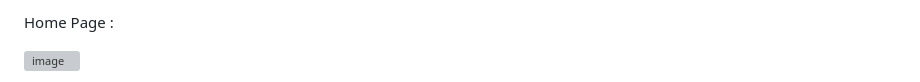
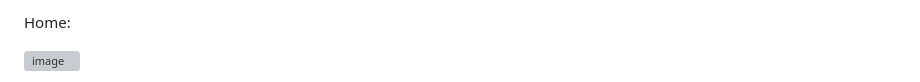
Before and after one commit to shreya23ps/Service-Support-Website, a Markdown page: README.md, the part around one of its changes. Rendered like a GitHub page; grey boxes are pictures that could not be loaded.

```diff
--- a/README.md
+++ b/README.md
@@ -1,4 +1,4 @@
-Home Page :
+Home:
 
    ![image](https://github.com/user-attachments/assets/b048bba2-2182-4874-8d04-001362ee7326)
 
```
Also changed, not shown: other parts of README.md (+6 -2 lines).
